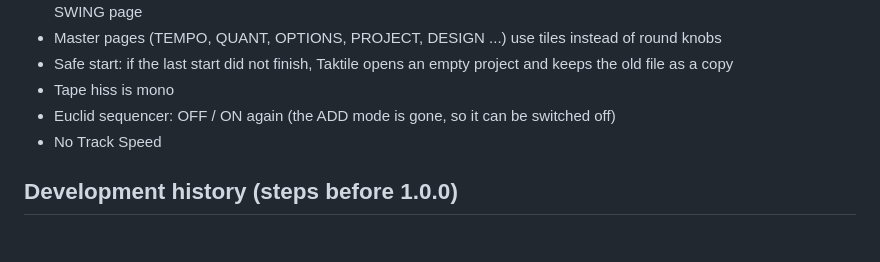
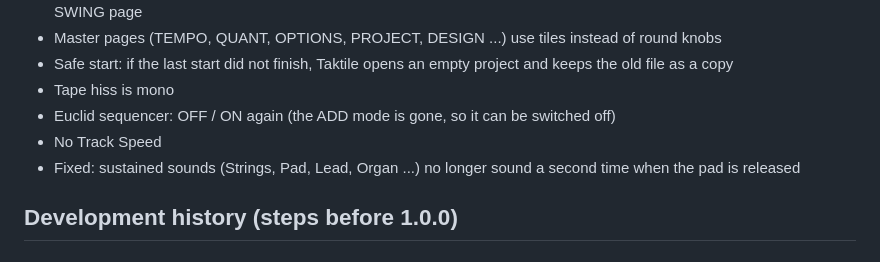
Before and after one commit to taktonmusic/Taktile, a Markdown page: CHANGELOG.md, the part around the change. Rendered like a GitHub page.

Commit message:
Changelog: note release fix for sustained sounds
Co-Authored-By: Claude Sonnet 5.5 <noreply@anthropic.com>
Claude-Session: https://claude.ai/code/session_01C7GapZ84VHaxg47w8DhLTy

```diff
--- a/CHANGELOG.md
+++ b/CHANGELOG.md
@@ -11,6 +11,7 @@
 - Tape hiss is mono
 - Euclid sequencer: OFF / ON again (the ADD mode is gone, so it can be switched off)
 - No Track Speed
+- Fixed: sustained sounds (Strings, Pad, Lead, Organ ...) no longer sound a second time when the pad is released
 
 ## Development history (steps before 1.0.0)
 
```
